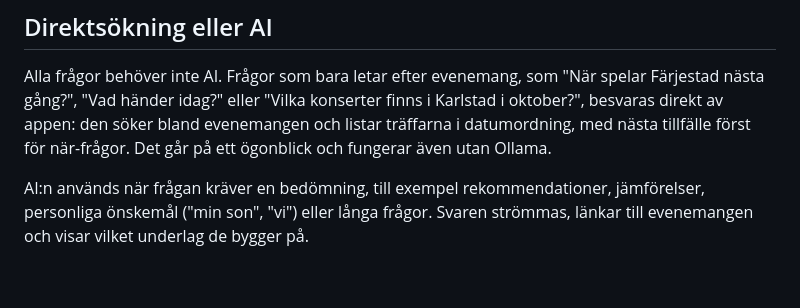
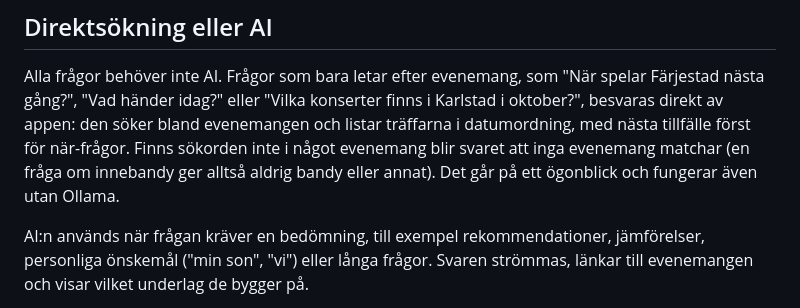
Before and after one commit to tubalainen/varmlandsinfo, a Markdown page: docs/fraga-ai.md, the part around the change. Drawn GitHub-style; blank space fills up the shorter version.

```diff
--- a/docs/fraga-ai.md
+++ b/docs/fraga-ai.md
@@ -10,7 +10,8 @@ sidan försvinner, sidan Om beskriver inte AI-chatten och API:t för chatten (`/
 
 Alla frågor behöver inte AI. Frågor som bara letar efter evenemang, som "När spelar Färjestad nästa gång?",
 "Vad händer idag?" eller "Vilka konserter finns i Karlstad i oktober?", besvaras direkt av appen: den söker bland
-evenemangen och listar träffarna i datumordning, med nästa tillfälle först för när-frågor. Det går på ett ögonblick
+evenemangen och listar träffarna i datumordning, med nästa tillfälle först för när-frågor. Finns sökorden inte i
+något evenemang blir svaret att inga evenemang matchar (en fråga om innebandy ger alltså aldrig bandy eller annat). Det går på ett ögonblick
 och fungerar även utan Ollama.
 
 AI:n används när frågan kräver en bedömning, till exempel rekommendationer, jämförelser, personliga önskemål
```
Also changed, not shown: CHANGELOG.md (+3 -0 lines), CLAUDE.md (+3 -1 lines).
